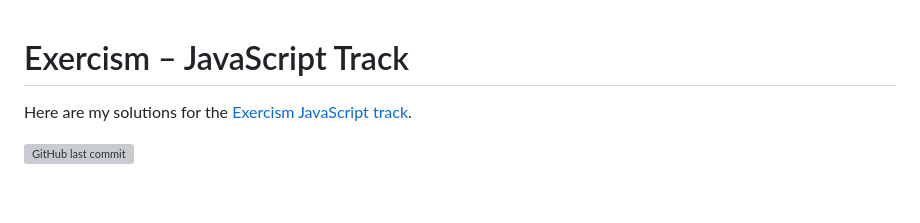
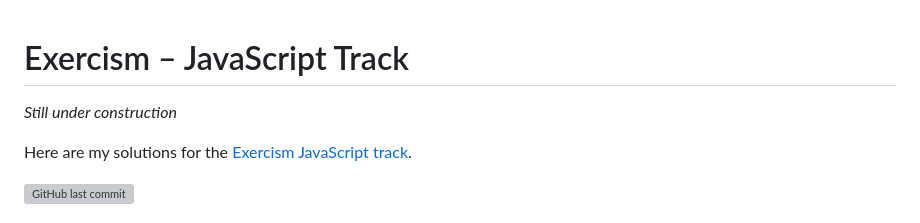
Before and after one commit to PastelPrism/exercism-javascript-track, a Markdown page: README.md, the part around the change. Drawn GitHub-style; blank space fills up the shorter version; grey boxes are pictures that could not be loaded.

Commit message:
Add construction status to README

```diff
--- a/README.md
+++ b/README.md
@@ -1,6 +1,6 @@
 
 # Exercism – JavaScript Track
-
+_Still under construction_
 
 Here are my solutions for the [Exercism JavaScript track](https://exercism.org/tracks/javascript).
 
```
